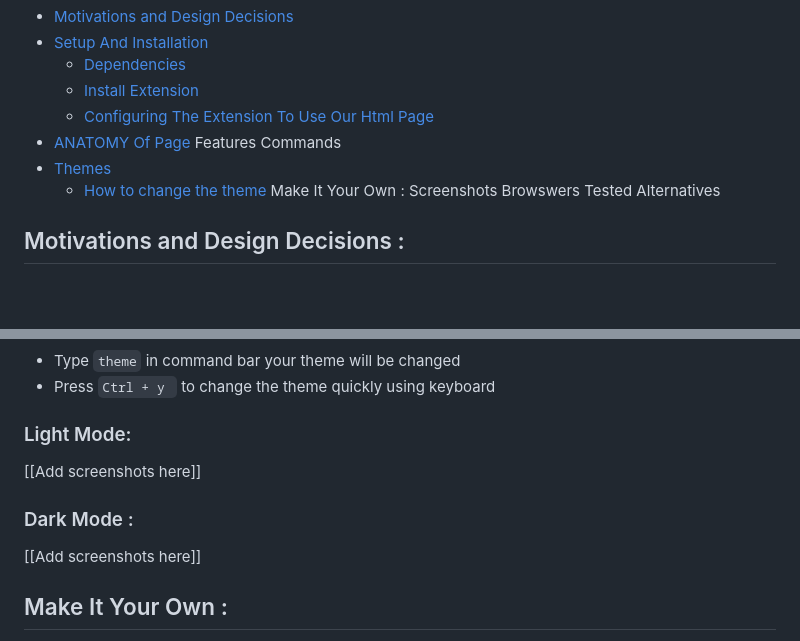
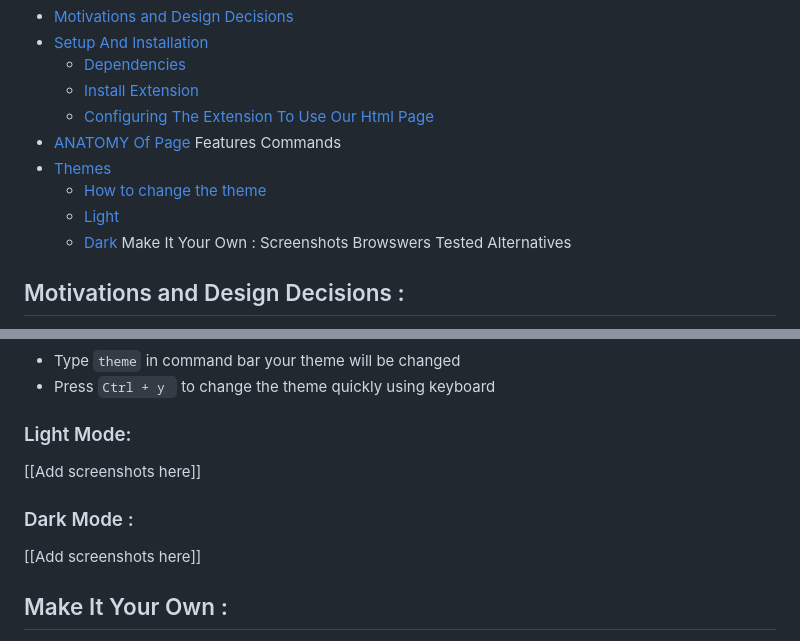
Before and after one commit to bilalazh/New-Tab-Custom-Page, a Markdown page: README.md, 2 parts joined by grey strips. Drawn GitHub-style; blank space fills up the shorter version.

Commit message:
Readme.md -> themes multi  update d

```diff
--- a/README.md
+++ b/README.md
@@ -11,6 +11,8 @@ Index :
  Commands
  - [Themes](#theme)
     - [How to change the theme](#ct)
+    - [Light](#Light)
+    - [Dark](#Dark)
  Make It Your Own :
  Screenshots
  Browswers Tested
@@ -166,11 +168,11 @@ Press ``Ctrl +R `` to reload the theme and you should see your image loaded
 
 
 
-### Light Mode:
+### Light Mode:<a name = "Light"></a>
 
 [[Add screenshots here]]
 
-### Dark Mode :
+### Dark Mode : <a name = "Dark"></a>
 
 
 [[Add screenshots here]]
```
